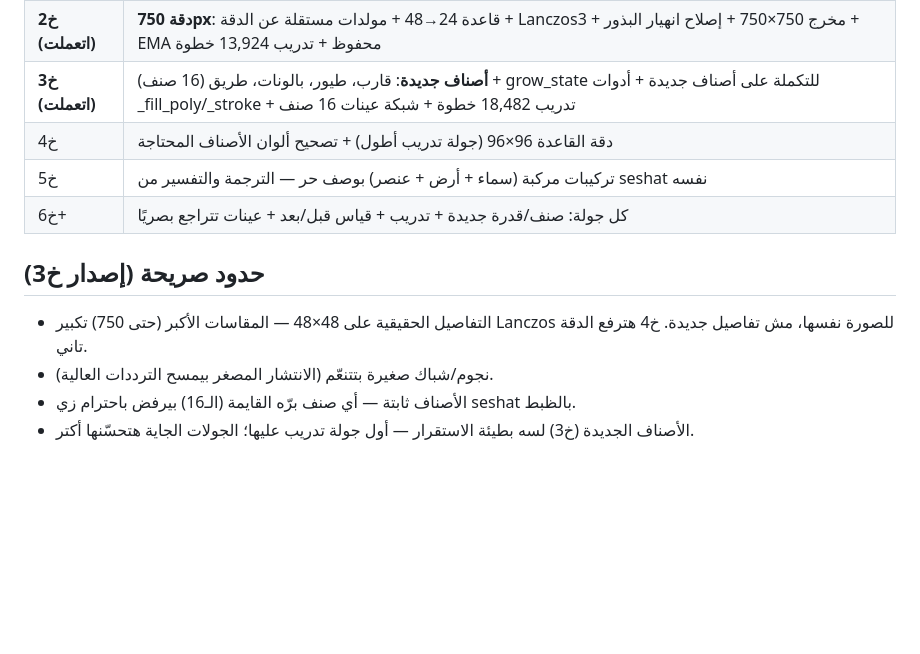
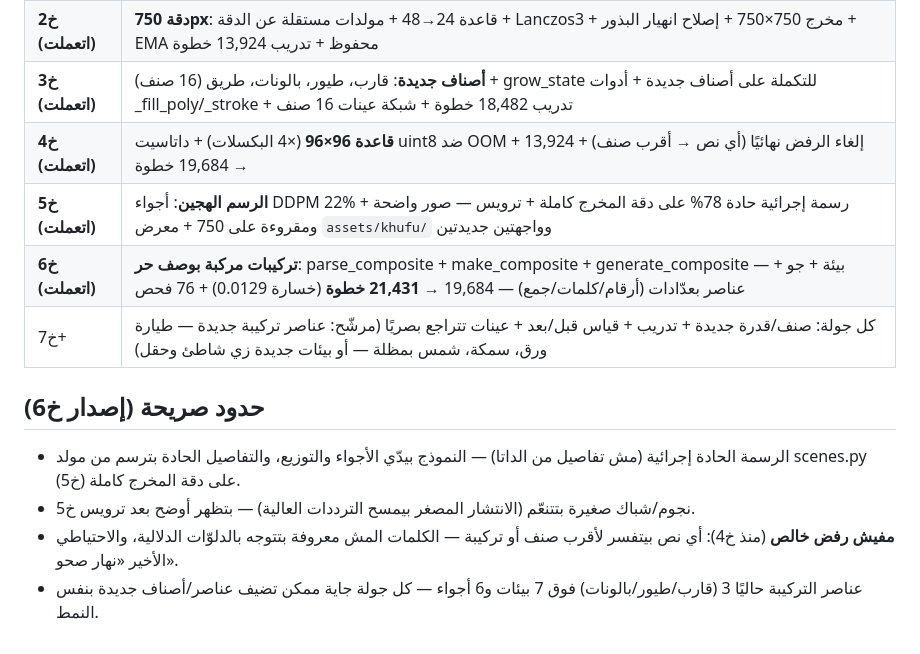
Before and after one commit to 123amramr123amr-svg/Seshat.ai, a Markdown page: khufu/README.md, the part around one of its changes. GitHub-like rendering; blank space fills up the shorter version.

```diff
--- a/khufu/README.md
+++ b/khufu/README.md
@@ -90,15 +128,18 @@ python3 -c "from generate import generate; generate('غروب', 750, 50, seed=42
 | **خ1 (اتعملت)** | الأساس: 12 صنف مشاهد + DDPM مصغر على 24×24 + تدريب أول + واجهة + اختبارات + عينات |
 | **خ2 (اتعملت)** | **دقة 750px**: قاعدة 24→48 + مولدات مستقلة عن الدقة + Lanczos3 + مخرج 750×750 + إصلاح انهيار البذور + EMA محفوظ + تدريب 13,924 خطوة |
 | **خ3 (اتعملت)** | **أصناف جديدة**: قارب، طيور، بالونات، طريق (16 صنف) + grow_state للتكملة على أصناف جديدة + أدوات _fill_poly/_stroke + تدريب 18,482 خطوة + شبكة عينات 16 صنف |
-| خ4 | دقة القاعدة 96×96 (جولة تدريب أطول) + تصحيح ألوان الأصناف المحتاجة |
-| خ5 | تركيبات مركبة (سماء + أرض + عنصر) بوصف حر — الترجمة والتفسير من seshat نفسه |
-| خ6+ | كل جولة: صنف/قدرة جديدة + تدريب + قياس قبل/بعد + عينات تتراجع بصريًا |
+| **خ4 (اتعملت)** | **قاعدة 96×96** (×4 البكسلات) + داتاسيت uint8 ضد OOM + إلغاء الرفض نهائيًا (أي نص → أقرب صنف) + 13,924 → 19,684 خطوة |
+| **خ5 (اتعملت)** | **الرسم الهجين**: أجواء DDPM 22% + رسمة إجرائية حادة 78% على دقة المخرج كاملة + ترويس — صور واضحة ومقروءة على 750 + معرض `assets/khufu/` وواجهتين جديدتين |
+| **خ6 (اتعملت)** | **تركيبات مركبة بوصف حر**: parse_composite + make_composite + generate_composite — بيئة + جو + عناصر بعدّادات (أرقام/كلمات/جمع) — 19,684 → **21,431 خطوة** (خسارة 0.0129) + 76 فحص |
+| خ7+ | كل جولة: صنف/قدرة جديدة + تدريب + قياس قبل/بعد + عينات تتراجع بصريًا (مرشّح: عناصر تركيبة جديدة — طيارة ورق، سمكة، شمس بمظلة — أو بيئات جديدة زي شاطئ وحقل) |
 
-## حدود صريحة (إصدار خ3)
+## حدود صريحة (إصدار خ6)
 
-- التفاصيل الحقيقية على 48×48 — المقاسات الأكبر (حتى 750) تكبير Lanczos
-  للصورة نفسها، مش تفاصيل جديدة. خ4 هترفع الدقة تاني.
-- نجوم/شباك صغيرة بتتنعّم (الانتشار المصغر بيمسح الترددات العالية).
-- الأصناف ثابتة — أي صنف برّه القايمة (الـ16) بيرفض باحترام زي seshat بالظبط.
-- الأصناف الجديدة (خ3) لسه بطيئة الاستقرار — أول جولة تدريب عليها؛ الجولات
-  الجاية هتحسّنها أكتر.
+- الرسمة الحادة إجرائية (مش تفاصيل من الداتا) — النموذج بيدّي الأجواء والتوزيع،
+  والتفاصيل الحادة بترسم من مولد scenes.py على دقة المخرج كاملة (خ5).
+- نجوم/شباك صغيرة بتتنعّم (الانتشار المصغر بيمسح الترددات العالية) —
+  بتظهر أوضح بعد ترويس خ5.
+- **مفيش رفض خالص** (منذ خ4): أي نص بيتفسر لأقرب صنف أو تركيبة —
+  الكلمات المش معروفة بتتوجه بالدلوّات الدلالية، والاحتياطي الأخير «نهار صحو».
+- عناصر التركيبة حاليًا 3 (قارب/طيور/بالونات) فوق 7 بيئات و6 أجواء —
+  كل جولة جاية ممكن تضيف عناصر/أصناف جديدة بنفس النمط.
```
Also changed, not shown: other parts of khufu/README.md (+48 -10 lines), README.md (+9 -2 lines), assets/khufu/composite_balloons_city_750.png (added), assets/khufu/composite_boat_sunset_750.png (added), 10 other files.
